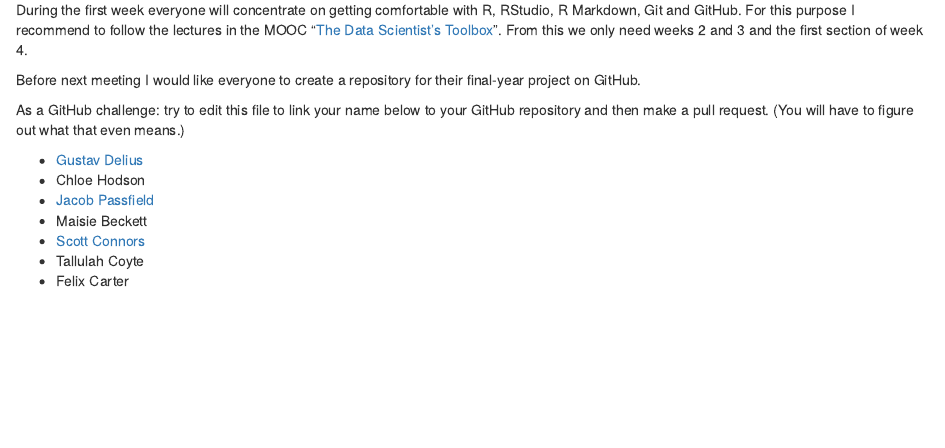
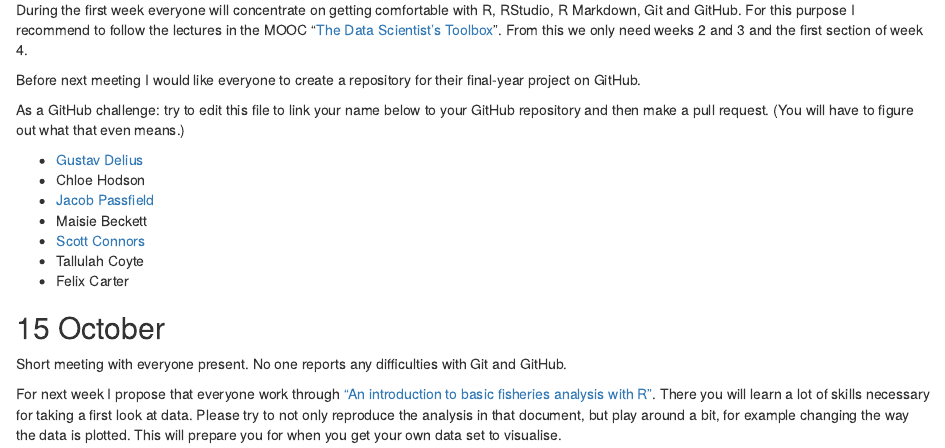
Before and after one commit to gustavdelius/fisheries-data-analysis, an R Markdown document (meetings.Rmd): the page in a window 1100 px wide, from 190 px down. Rendered offline with R 4.5, knitr and Pandoc, with nearby package versions.

Commit message:
Add today's meeting and rename file to reflect that it will contain info about all meetings, not just the first.

```diff
--- a/meeting-1.Rmd
+++ b/meetings.Rmd
@@ -27,3 +27,12 @@ As a GitHub challenge: try to edit this file to link your name below to your Git
 -   [Scott Connors](https://github.com/Scott-Connors/3rd-Year-Project)
 -   Tallulah Coyte
 -   Felix Carter
+
+## 15 October
+
+Short meeting with everyone present. No one reports any difficulties with Git and GitHub.
+
+For next week I propose that everyone work through ["An introduction to basic fisheries analysis with R"](https://sfg-ucsb.github.io/fishery-manageR/). There you will learn a lot of skills necessary for
+taking a first look at data. Please try to not only reproduce the analysis in that document, but
+play around a bit, for example changing the way the data is plotted. This will prepare you for
+when you get your own data set to visualise.
```
